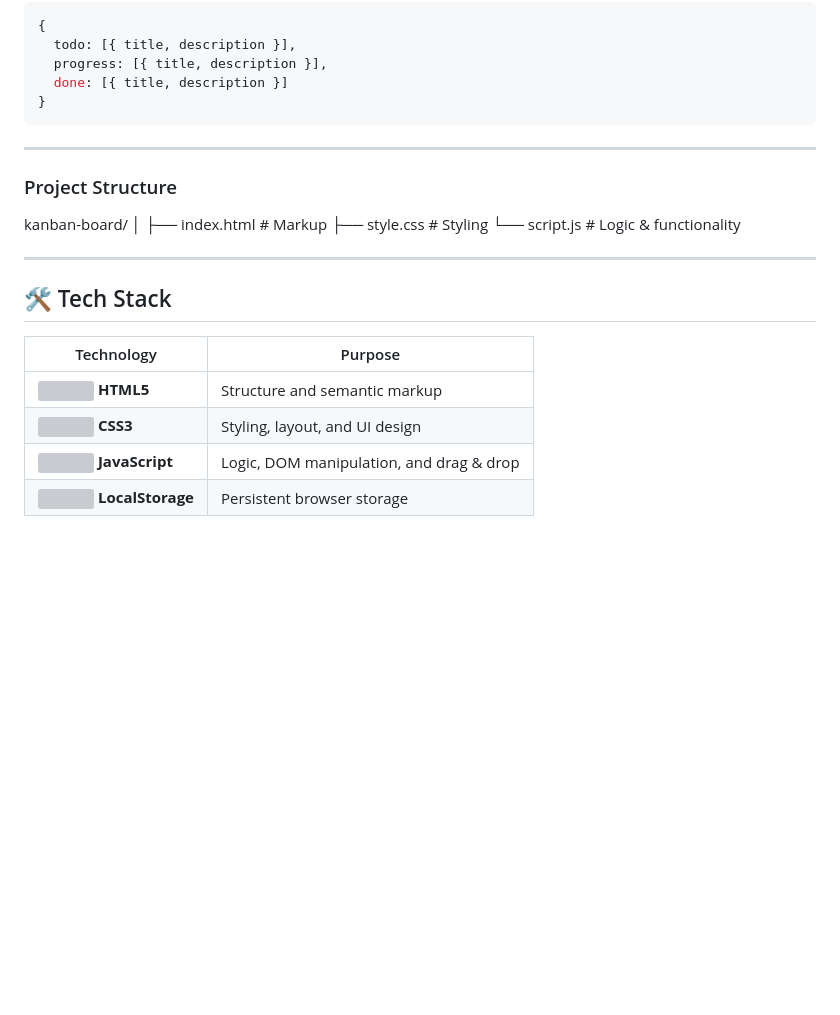
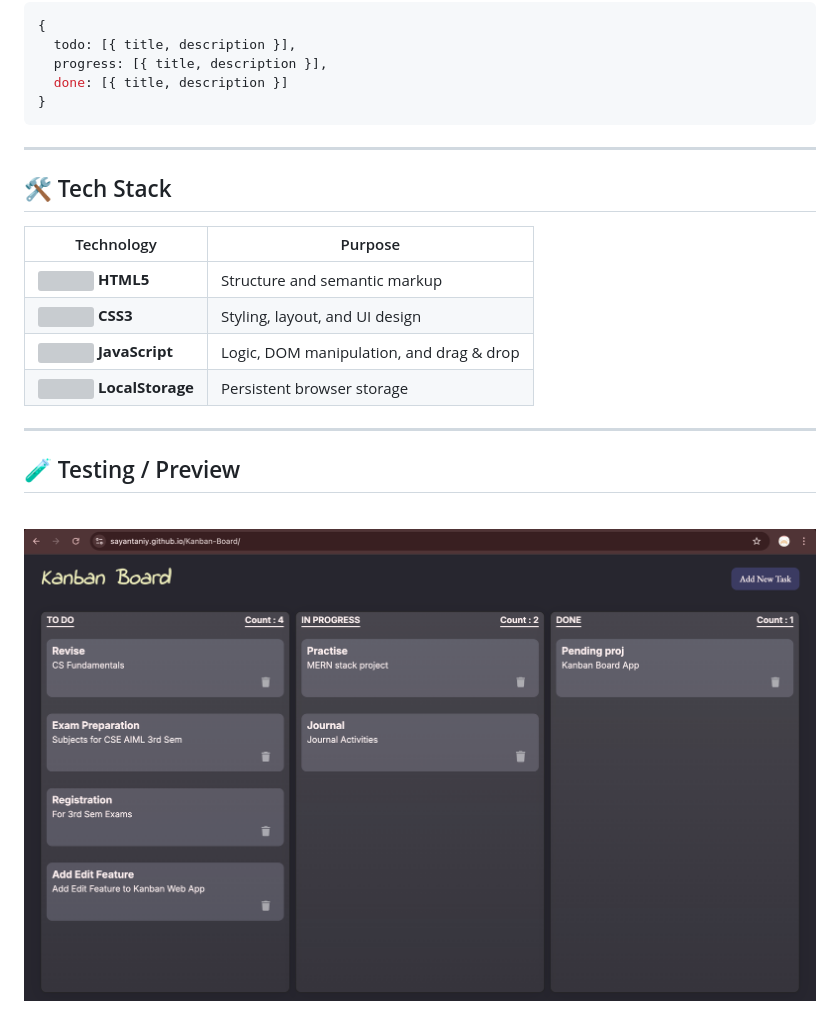
Before and after one commit to sayantaniy/Kanban-Board, a Markdown page: README.md, the part around the change. Drawn GitHub-style; pictures changed too: TestingApp.png (added); blank space fills up the shorter version; grey boxes are pictures that could not be loaded.

````diff
--- a/README.md
+++ b/README.md
@@ -62,16 +62,6 @@ This enables smooth movement between **To Do**, **In Progress**, and **Done** co
 ```
 ---
 
-### Project Structure
-
-kanban-board/
-│
-├── index.html   # Markup
-├── style.css    # Styling
-└── script.js    # Logic & functionality
-
----
-
 ## 🛠️ Tech Stack
 
 | Technology | Purpose |
@@ -80,3 +70,12 @@ kanban-board/
 | <img src="https://raw.githubusercontent.com/devicons/devicon/master/icons/css3/css3-original.svg" width="28"/> **CSS3** | Styling, layout, and UI design |
 | <img src="https://raw.githubusercontent.com/devicons/devicon/master/icons/javascript/javascript-original.svg" width="28"/> **JavaScript** | Logic, DOM manipulation, and drag & drop |
 | <img src="https://raw.githubusercontent.com/devicons/devicon/master/icons/chrome/chrome-original.svg" width="28"/> **LocalStorage** | Persistent browser storage |
+
+---
+## 🧪 Testing / Preview
+
+<br/>
+
+<img src="TestingApp.png" alt="Kanban Board Screenshot" width="100%"/>
+
+<br/>
````
